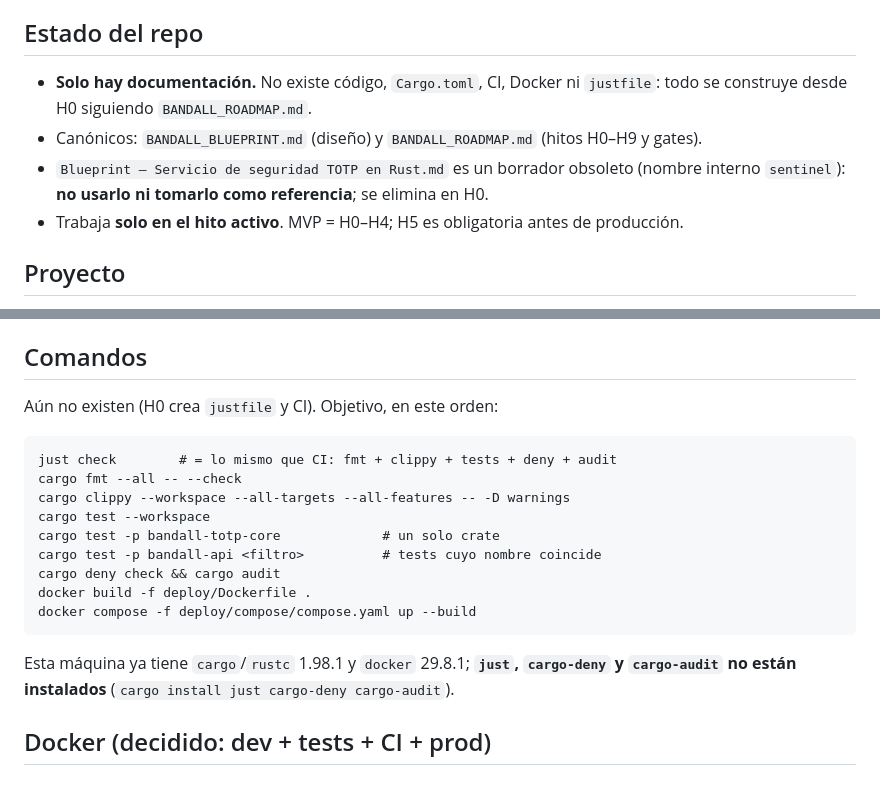
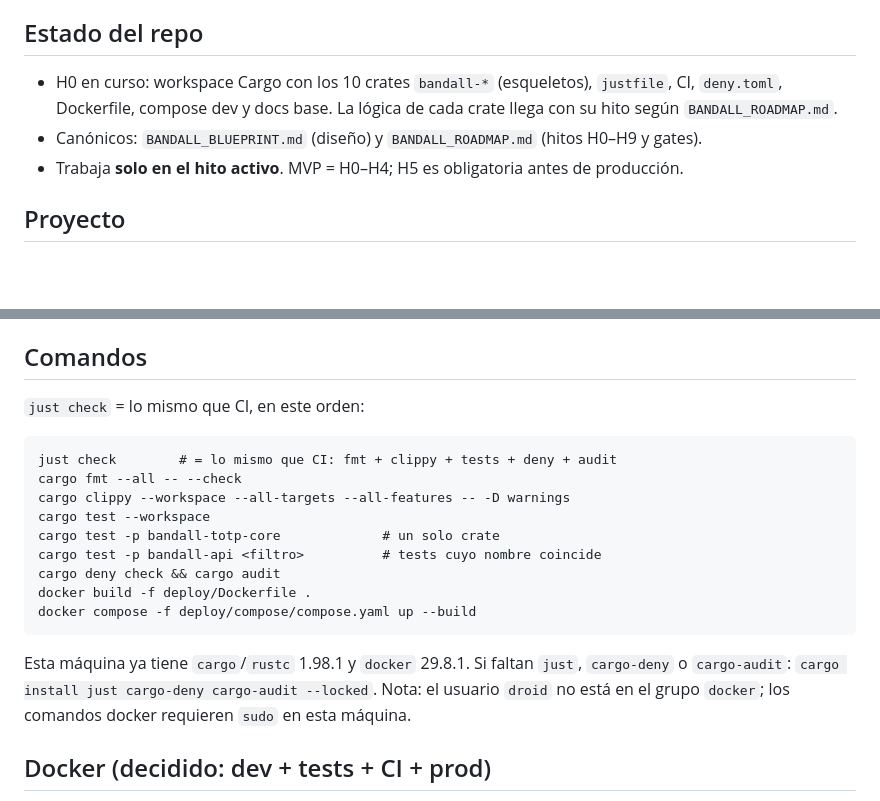
Before and after one commit to angelnereira/Band-All, a Markdown page: AGENTS.md, 2 parts joined by grey strips. Drawn GitHub-style; blank space fills up the shorter version.

Commit message:
docs: update AGENTS.md to post-scaffold state
H0 foundations now exist, so the stale docs-only status and the removed sentinel note go away. Commands section reflects the real justfile/CI, and the docker group caveat for this machine is recorded.

````diff
--- a/AGENTS.md
+++ b/AGENTS.md
@@ -3,9 +3,8 @@
 Guía para agentes que trabajan en este repo. Manda sobre cualquier suposición: si algo choca con estas reglas, **detente y pregunta** (§ Cuándo detenerse).
 
 ## Estado del repo
-- **Solo hay documentación.** No existe código, `Cargo.toml`, CI, Docker ni `justfile`: todo se construye desde H0 siguiendo `BANDALL_ROADMAP.md`.
+- H0 en curso: workspace Cargo con los 10 crates `bandall-*` (esqueletos), `justfile`, CI, `deny.toml`, Dockerfile, compose dev y docs base. La lógica de cada crate llega con su hito según `BANDALL_ROADMAP.md`.
 - Canónicos: `BANDALL_BLUEPRINT.md` (diseño) y `BANDALL_ROADMAP.md` (hitos H0–H9 y gates).
-- `Blueprint — Servicio de seguridad TOTP en Rust.md` es un borrador obsoleto (nombre interno `sentinel`): **no usarlo ni tomarlo como referencia**; se elimina en H0.
 - Trabaja **solo en el hito activo**. MVP = H0–H4; H5 es obligatoria antes de producción.
 
 ## Proyecto
@@ -19,7 +18,7 @@ BandAll: servicio de seguridad TOTP (RFC 6238/4226) en Rust con autenticador off
 - Las dependencias fluyen **hacia** `totp-core`, nunca al revés. No crear crates sin ADR.
 
 ## Comandos
-Aún no existen (H0 crea `justfile` y CI). Objetivo, en este orden:
+`just check` = lo mismo que CI, en este orden:
 ```
 just check        # = lo mismo que CI: fmt + clippy + tests + deny + audit
 cargo fmt --all -- --check
@@ -31,7 +30,7 @@ cargo deny check && cargo audit
 docker build -f deploy/Dockerfile .
 docker compose -f deploy/compose/compose.yaml up --build
 ```
-Esta máquina ya tiene `cargo`/`rustc` 1.98.1 y `docker` 29.8.1; **`just`, `cargo-deny` y `cargo-audit` no están instalados** (`cargo install just cargo-deny cargo-audit`).
+Esta máquina ya tiene `cargo`/`rustc` 1.98.1 y `docker` 29.8.1. Si faltan `just`, `cargo-deny` o `cargo-audit`: `cargo install just cargo-deny cargo-audit --locked`. Nota: el usuario `droid` no está en el grupo `docker`; los comandos docker requieren `sudo` en esta máquina.
 
 ## Docker (decidido: dev + tests + CI + prod)
 - Builder `rust` + cargo-chef → runtime `gcr.io/distroless/cc-debian12:nonroot` fijado por digest.
````
